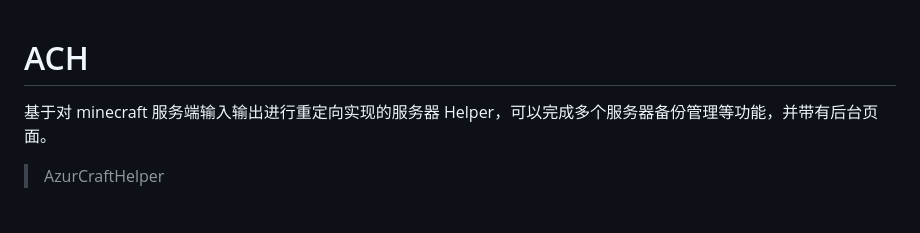
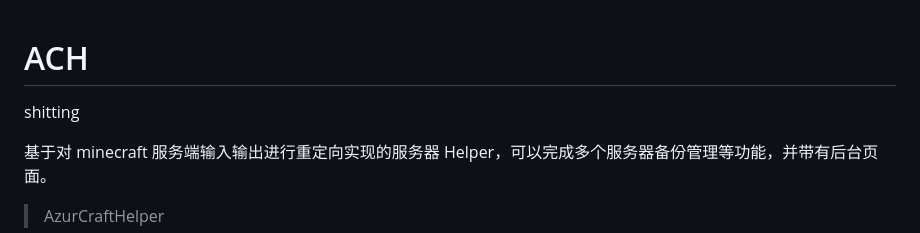
Before and after one commit to AzurIce/ACH, a Markdown page: README.md, the part around the change. Rendered like a GitHub page; blank space fills up the shorter version.

```diff
--- a/README.md
+++ b/README.md
@@ -1,4 +1,6 @@
 # ACH
+
+shitting
 
 基于对 minecraft 服务端输入输出进行重定向实现的服务器 Helper，可以完成多个服务器备份管理等功能，并带有后台页面。
 
```
